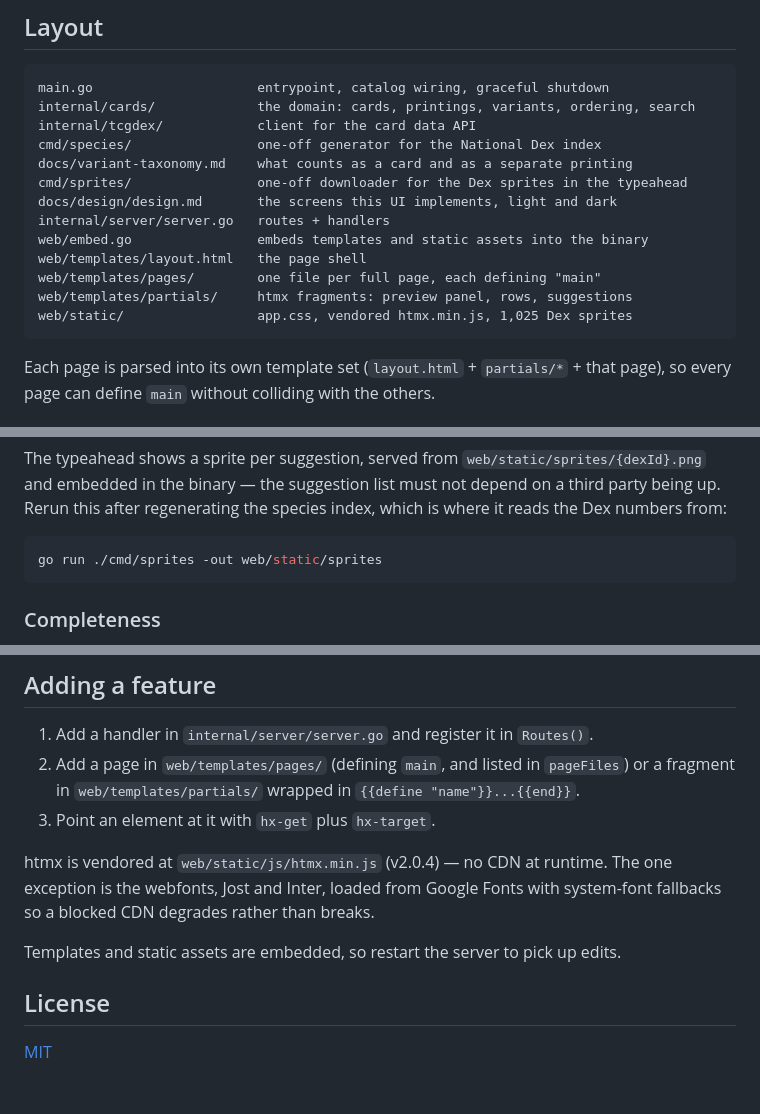
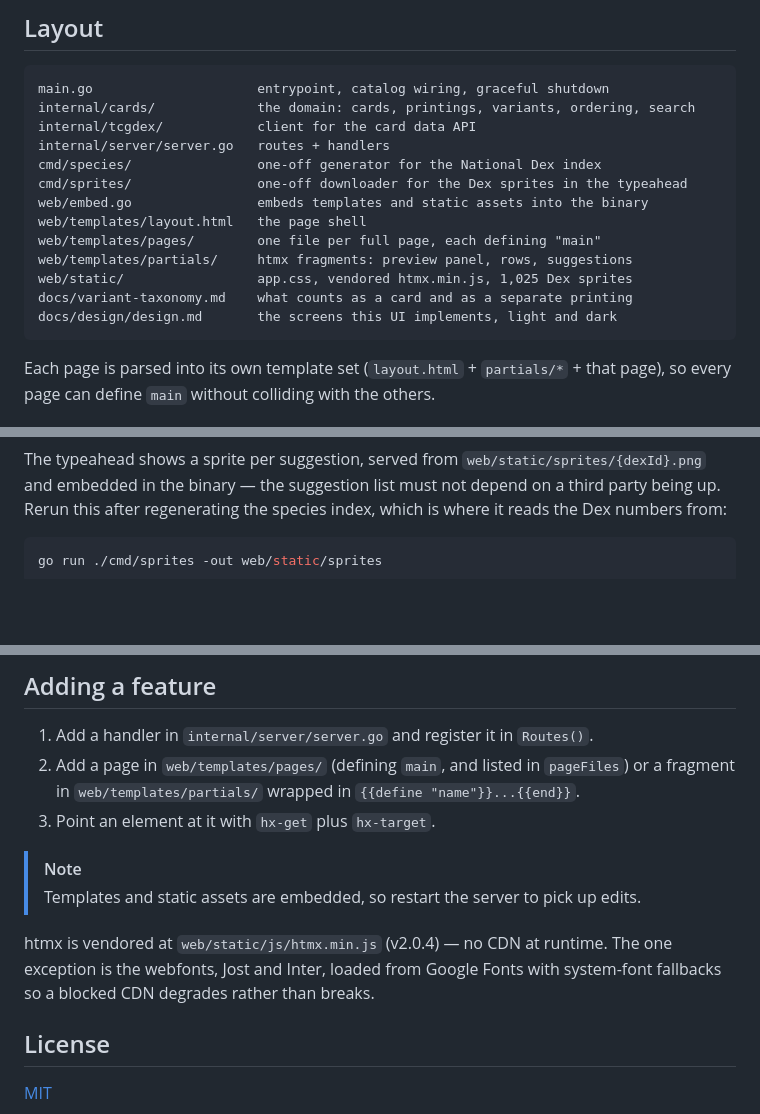
Before and after one commit to ExtraBB/pkmn-master-set, a Markdown page: README.md, 3 parts joined by grey strips. GitHub-like rendering; folded sections open; blank space fills up the shorter version.

````diff
--- a/README.md
+++ b/README.md
@@ -25,16 +71,16 @@ go test -tags=live ./...         # hits the real card API
 main.go                     entrypoint, catalog wiring, graceful shutdown
 internal/cards/             the domain: cards, printings, variants, ordering, search
 internal/tcgdex/            client for the card data API
+internal/server/server.go   routes + handlers
 cmd/species/                one-off generator for the National Dex index
-docs/variant-taxonomy.md    what counts as a card and as a separate printing
 cmd/sprites/                one-off downloader for the Dex sprites in the typeahead
-docs/design/design.md       the screens this UI implements, light and dark
-internal/server/server.go   routes + handlers
 web/embed.go                embeds templates and static assets into the binary
 web/templates/layout.html   the page shell
 web/templates/pages/        one file per full page, each defining "main"
 web/templates/partials/     htmx fragments: preview panel, rows, suggestions
 web/static/                 app.css, vendored htmx.min.js, 1,025 Dex sprites
+docs/variant-taxonomy.md    what counts as a card and as a separate printing
+docs/design/design.md       the screens this UI implements, light and dark
 ```
 
 Each page is parsed into its own template set (`layout.html` + `partials/*` + that page), so every
@@ -110,5 +172,5 @@ after regenerating the species index, which is where it reads the Dex numbers fr
 go run ./cmd/sprites -out web/static/sprites
 ```
 
-### Completeness
+</details>
 
@@ -122,12 +196,13 @@ go run ./cmd/sprites -out web/static/sprites
    `web/templates/partials/` wrapped in `{{define "name"}}...{{end}}`.
 3. Point an element at it with `hx-get` plus `hx-target`.
 
+> [!NOTE]
+> Templates and static assets are embedded, so restart the server to pick up edits.
+
 htmx is vendored at `web/static/js/htmx.min.js` (v2.0.4) — no CDN at runtime. The one exception is
 the webfonts, Jost and Inter, loaded from Google Fonts with system-font fallbacks so a blocked CDN
 degrades rather than breaks.
 
-Templates and static assets are embedded, so restart the server to pick up edits.
-
 ## License
 
 [MIT](LICENSE)
````
Also changed, not shown: other parts of README.md (+87 -13 lines).
